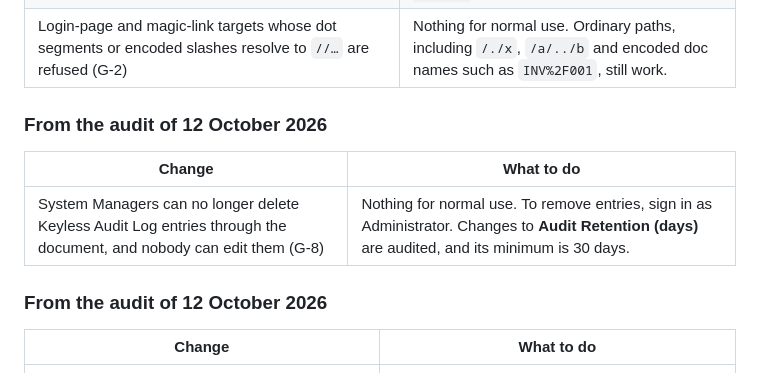
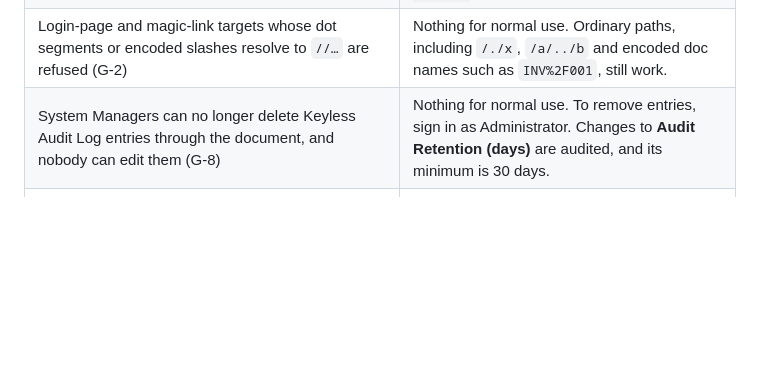
Before and after one commit to grynn-in/keyless, a Markdown page: docs/authentication-policy.md, the part around the change. GitHub-like rendering; blank space fills up the shorter version.

Commit message:
docs: one upgrade table for the 12 October 2026 audit
The merges of #24 and this branch each left their own copy of the
"From the audit of 12 October 2026" heading and table. Join them into
one table under one heading.

```diff
--- a/docs/authentication-policy.md
+++ b/docs/authentication-policy.md
@@ -528,17 +528,7 @@ From the follow-up audit of 10 October 2026:
 | Removing a passkey through `keyless.api.passkey.revoke_passkey` needs a recent sign-in or confirmation, like adding one (G-4) | Nothing for Keyless's own screens. A custom screen or script that calls `revoke_passkey` must call `keyless.ensure_recent_auth()` first (Desk), or handle the *"Confirm it's you"* refusal. Deleting a User Passkey from Desk or REST as a System Manager is unchanged. |
 | Removing your own passkey needs a recent sign-in or confirmation, like adding one, whether through `keyless.api.passkey.revoke_passkey` or by deleting the User Passkey record (Desk, list-view bulk Delete, `/api/resource`, `frappe.client.delete`). A System Manager using `revoke_passkey` for someone else's passkey needs it too (G-4) | Nothing for Keyless's own screens. A custom screen or script run from a user's session that removes passkeys must call `keyless.ensure_recent_auth()` first (Desk), or handle the *"Confirm it's you"* refusal. A System Manager deleting someone else's User Passkey record from Desk or REST, and server code with no session (`bench console`, patches), are unchanged. |
 | Login-page and magic-link targets whose dot segments or encoded slashes resolve to `//…` are refused (G-2) | Nothing for normal use. Ordinary paths, including `/./x`, `/a/../b` and encoded doc names such as `INV%2F001`, still work. |
-
-### From the audit of 12 October 2026
-
-| Change | What to do |
-|---|---|
 | System Managers can no longer delete Keyless Audit Log entries through the document, and nobody can edit them (G-8) | Nothing for normal use. To remove entries, sign in as Administrator. Changes to **Audit Retention (days)** are audited, and its minimum is 30 days. |
-
-### From the audit of 12 October 2026
-
-| Change | What to do |
-|---|---|
 | System Managers can no longer create or edit Keyless Backup Code records; codes only come from the user's own **New Backup Codes**, and no one can save an existing code (G-1) | Nothing, unless an integration created or edited codes directly. If you gave other roles create or write on the doctype with Role Permission Manager, remove it; the controller refuses those changes anyway. |
 | New codes are stored with a hash bound to the user (`hash_version` 2) | Nothing. Existing codes keep working for their own user; users do not need to generate new ones. |
 | Codes stored before G-1 that their user did not generate stop working: the creator, or for an unused code the last editor, is someone else | Check the Error Log for "Keyless: review Keyless Backup Code ownership" after the migrate. Users listed there can generate new codes. |
```
